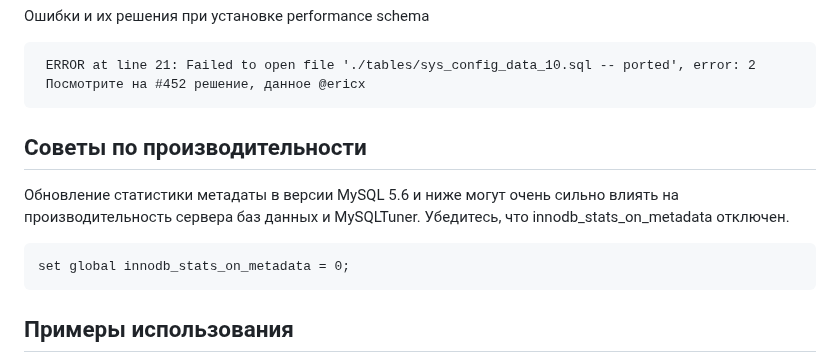
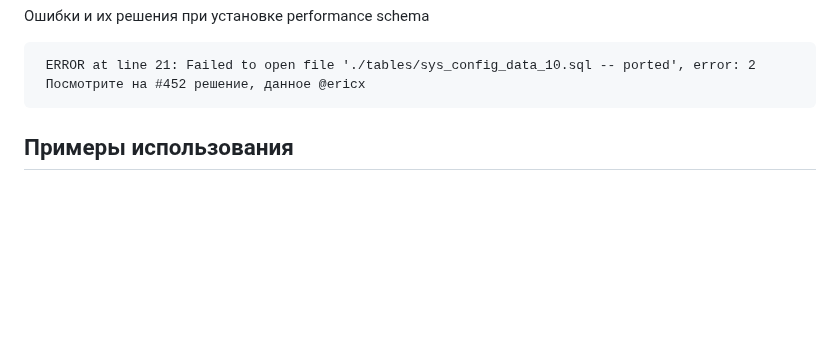
Before and after one commit to major/MySQLTuner-perl, a Markdown page: README.ru.md, the part around the change. Rendered like a GitHub page; blank space fills up the shorter version.

Commit message:
remove innodb_stats_on_metadata mentions in Readme
That flag is off by default, starting with MySQL 5.7, and the tool
itself reports it in the "Performance Metrics" section.

```diff
--- a/README.ru.md
+++ b/README.ru.md
@@ -153,13 +153,6 @@ Sysschema не установлена по умолчанию на MariaDB 10.x.
 
      ERROR at line 21: Failed to open file './tables/sys_config_data_10.sql -- ported', error: 2
      Посмотрите на #452 решение, данное @ericx
-
-Советы по производительности
---
-Обновление статистики метадаты в версии MySQL 5.6 и ниже могут очень сильно влиять на производительность сервера баз данных и MySQLTuner.
-Убедитесь, что innodb_stats_on_metadata отключен.
-
-    set global innodb_stats_on_metadata = 0;
 
 Примеры использования
 --
```
Also changed, not shown: README.md (+0 -10 lines).
